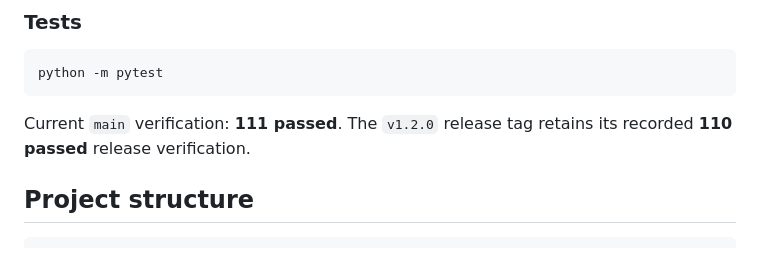
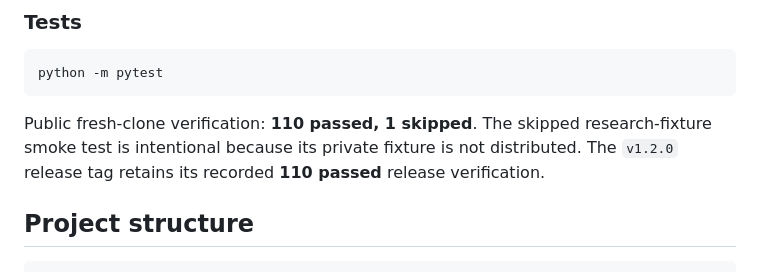
Before and after one commit to KaedeharaT/hvac-ai-analyzer, a Markdown page: README.md, the part around the change. Rendered like a GitHub page.

````diff
--- a/README.md
+++ b/README.md
@@ -226,7 +226,10 @@ The command regenerates curated records, multilingual aliases, portable chunks,
 python -m pytest
 ```
 
-Current `main` verification: **111 passed**. The `v1.2.0` release tag retains its recorded **110 passed** release verification.
+Public fresh-clone verification: **110 passed, 1 skipped**. The skipped
+research-fixture smoke test is intentional because its private fixture is not
+distributed. The `v1.2.0` release tag retains its recorded **110 passed**
+release verification.
 
 ## Project structure
 
````
Also changed, not shown: README_zh.md (+3 -1 lines).
